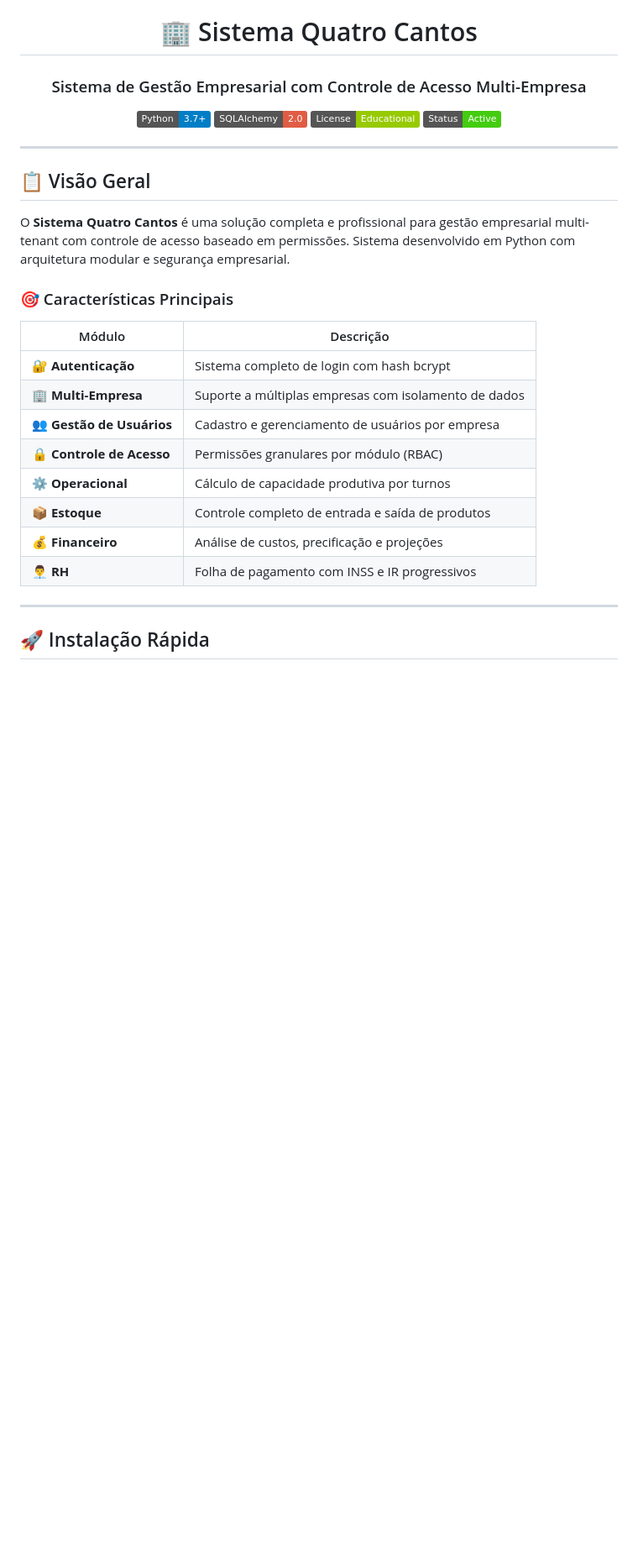
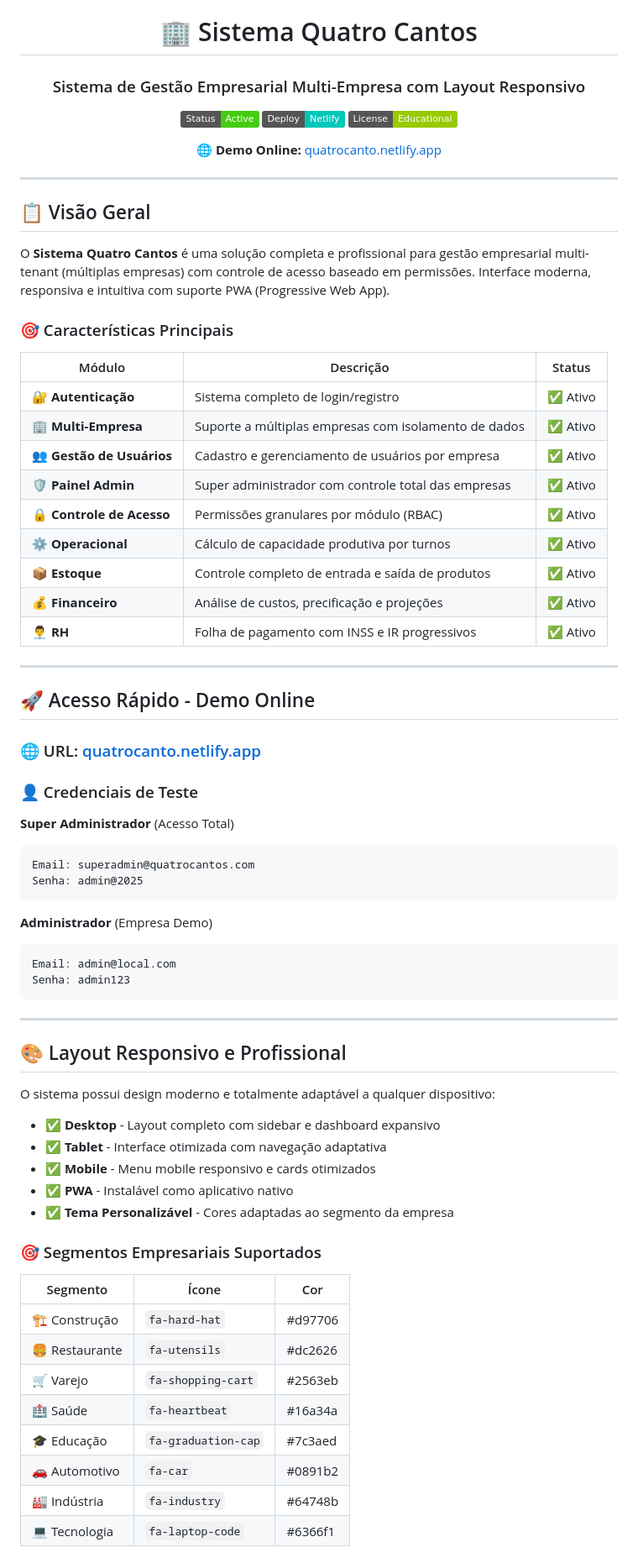
Before and after one commit to cristianoGit-spec/projetowash, a Markdown page: README.md, the part around the change printed below. Shown: that part at 84% size. Rendered like a GitHub page; badges without logos; blank space fills up the shorter version.

Commit message:
Docs: Atualizado README com novas informações e criado guia de deploy Netlify

````diff
--- a/README.md
+++ b/README.md
@@ -2,12 +2,13 @@
 
 # 🏢 Sistema Quatro Cantos
 
-### Sistema de Gestão Empresarial com Controle de Acesso Multi-Empresa
+### Sistema de Gestão Empresarial Multi-Empresa com Layout Responsivo
 
-[![Python](https://img.shields.io/badge/Python-3.7+-blue.svg)](https://www.python.org/)
-[![SQLAlchemy](https://img.shields.io/badge/SQLAlchemy-2.0-red.svg)](https://www.sqlalchemy.org/)
+[![Status](https://img.shields.io/badge/Status-Active-success.svg)](https://github.com/cristiano-superacao/projetowash)
+[![Deploy](https://img.shields.io/badge/Deploy-Netlify-00C7B7.svg)](https://quatrocanto.netlify.app)
 [![License](https://img.shields.io/badge/License-Educational-green.svg)](LICENSE)
-[![Status](https://img.shields.io/badge/Status-Active-success.svg)](https://github.com/gabrielamnss1/Quatro-Cantos)
+
+**🌐 Demo Online:** [quatrocanto.netlify.app](https://quatrocanto.netlify.app)
 
 </div>
 
@@ -15,21 +16,64 @@
 
 ## 📋 Visão Geral
 
-O **Sistema Quatro Cantos** é uma solução completa e profissional para gestão empresarial multi-tenant com controle de acesso baseado em permissões. Sistema desenvolvido em Python com arquitetura modular e segurança empresarial.
+O **Sistema Quatro Cantos** é uma solução completa e profissional para gestão empresarial multi-tenant (múltiplas empresas) com controle de acesso baseado em permissões. Interface moderna, responsiva e intuitiva com suporte PWA (Progressive Web App).
 
 ### 🎯 Características Principais
 
-| Módulo | Descrição |
-|--------|-----------|
-| 🔐 **Autenticação** | Sistema completo de login com hash bcrypt |
-| 🏢 **Multi-Empresa** | Suporte a múltiplas empresas com isolamento de dados |
-| 👥 **Gestão de Usuários** | Cadastro e gerenciamento de usuários por empresa |
-| 🔒 **Controle de Acesso** | Permissões granulares por módulo (RBAC) |
-| ⚙️ **Operacional** | Cálculo de capacidade produtiva por turnos |
-| 📦 **Estoque** | Controle completo de entrada e saída de produtos |
-| 💰 **Financeiro** | Análise de custos, precificação e projeções |
-| 👨‍💼 **RH** | Folha de pagamento com INSS e IR progressivos |
+| Módulo | Descrição | Status |
+|--------|-----------|--------|
+| 🔐 **Autenticação** | Sistema completo de login/registro | ✅ Ativo |
+| 🏢 **Multi-Empresa** | Suporte a múltiplas empresas com isolamento de dados | ✅ Ativo |
+| 👥 **Gestão de Usuários** | Cadastro e gerenciamento de usuários por empresa | ✅ Ativo |
+| 🛡️ **Painel Admin** | Super administrador com controle total das empresas | ✅ Ativo |
+| 🔒 **Controle de Acesso** | Permissões granulares por módulo (RBAC) | ✅ Ativo |
+| ⚙️ **Operacional** | Cálculo de capacidade produtiva por turnos | ✅ Ativo |
+| 📦 **Estoque** | Controle completo de entrada e saída de produtos | ✅ Ativo |
+| 💰 **Financeiro** | Análise de custos, precificação e projeções | ✅ Ativo |
+| 👨‍💼 **RH** | Folha de pagamento com INSS e IR progressivos | ✅ Ativo |
 
 ---
 
-## 🚀 Instalação Rápida
+## 🚀 Acesso Rápido - Demo Online
+
+### 🌐 URL: [quatrocanto.netlify.app](https://quatrocanto.netlify.app)
+
+### 👤 Credenciais de Teste
+
+**Super Administrador** (Acesso Total)
+```
+Email: superadmin@quatrocantos.com
+Senha: admin@2025
+```
+
+**Administrador** (Empresa Demo)
+```
+Email: admin@local.com
+Senha: admin123
+```
+
+---
+
+## 🎨 Layout Responsivo e Profissional
+
+O sistema possui design moderno e totalmente adaptável a qualquer dispositivo:
+
+- ✅ **Desktop** - Layout completo com sidebar e dashboard expansivo
+- ✅ **Tablet** - Interface otimizada com navegação adaptativa
+- ✅ **Mobile** - Menu mobile responsivo e cards otimizados
+- ✅ **PWA** - Instalável como aplicativo nativo
+- ✅ **Tema Personalizável** - Cores adaptadas ao segmento da empresa
+
+### 🎯 Segmentos Empresariais Suportados
+
+| Segmento | Ícone | Cor |
+|----------|-------|-----|
+| 🏗️ Construção | `fa-hard-hat` | #d97706 |
+| 🍔 Restaurante | `fa-utensils` | #dc2626 |
+| 🛒 Varejo | `fa-shopping-cart` | #2563eb |
+| 🏥 Saúde | `fa-heartbeat` | #16a34a |
+| 🎓 Educação | `fa-graduation-cap` | #7c3aed |
+| 🚗 Automotivo | `fa-car` | #0891b2 |
+| 🏭 Indústria | `fa-industry` | #64748b |
+| 💻 Tecnologia | `fa-laptop-code` | #6366f1 |
+
````
Also changed, not shown: other parts of README.md (+91 -72 lines), DEPLOY.md (added, +237 -0 lines).
